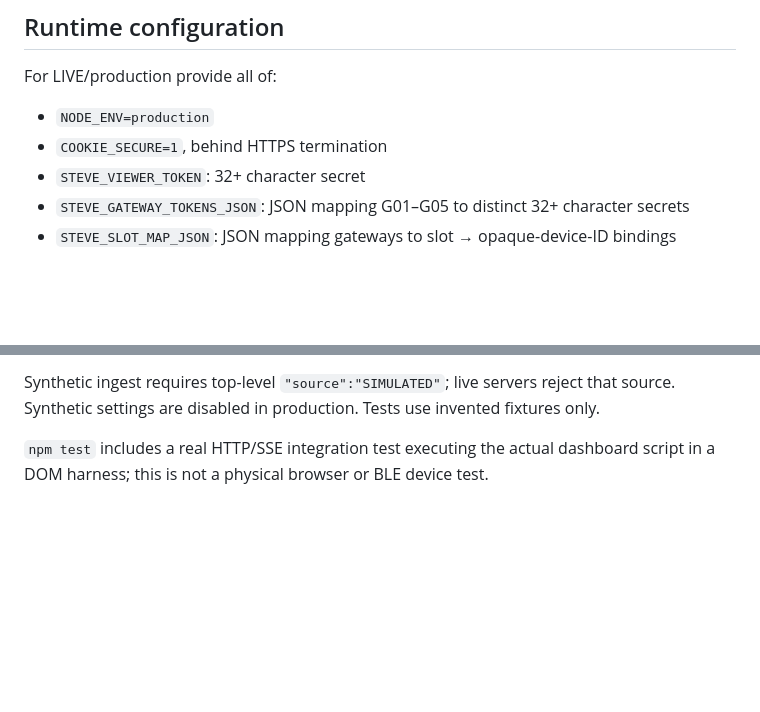
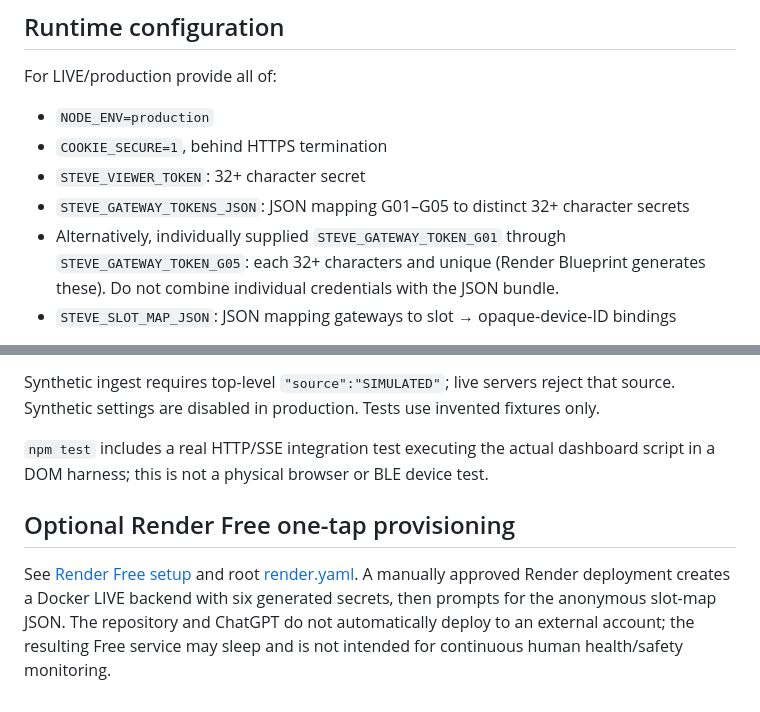
Before and after one commit to teeyaii/Recruit-Health-Monitor, a Markdown page: server/README.md, 2 parts joined by grey strips. GitHub-like rendering; blank space fills up the shorter version.

Commit message:
Link phone-first Render deployment and generated-token configuration

```diff
--- a/server/README.md
+++ b/server/README.md
@@ -10,6 +10,7 @@ For LIVE/production provide all of:
 - `COOKIE_SECURE=1`, behind HTTPS termination
 - `STEVE_VIEWER_TOKEN`: 32+ character secret
 - `STEVE_GATEWAY_TOKENS_JSON`: JSON mapping G01–G05 to distinct 32+ character secrets
+- Alternatively, individually supplied `STEVE_GATEWAY_TOKEN_G01` through `STEVE_GATEWAY_TOKEN_G05`: each 32+ characters and unique (Render Blueprint generates these). Do not combine individual credentials with the JSON bundle.
 - `STEVE_SLOT_MAP_JSON`: JSON mapping gateways to slot → opaque-device-ID bindings
 
 A schematic mapping is `{"G01":{"R01":"opaque-device-01"}}`. Runtime IDs are 4–64 alphanumeric/underscore/hyphen characters; use opaque IDs, never names or Bluetooth addresses. Slots and device IDs must be globally unique. Strict mode fails closed without a map. Tokens belong in the hosting service's secret settings, never source or public screenshots.
@@ -46,3 +47,8 @@ Only in a non-production test environment:
 Synthetic ingest requires top-level `"source":"SIMULATED"`; live servers reject that source. Synthetic settings are disabled in production. Tests use invented fixtures only.
 
 `npm test` includes a real HTTP/SSE integration test executing the actual dashboard script in a DOM harness; this is not a physical browser or BLE device test.
+
+
+## Optional Render Free one-tap provisioning
+
+See [Render Free setup](../docs/RENDER_FREE_SETUP.md) and root [render.yaml](../render.yaml). A manually approved Render deployment creates a Docker LIVE backend with six generated secrets, then prompts for the anonymous slot-map JSON. The repository and ChatGPT do not automatically deploy to an external account; the resulting Free service may sleep and is not intended for continuous human health/safety monitoring.
```
